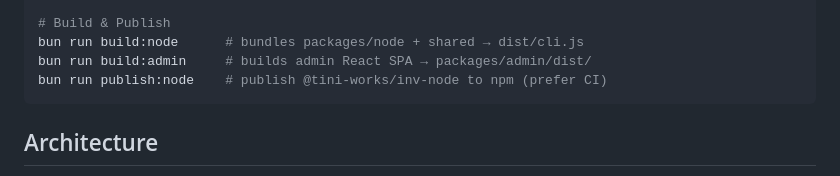
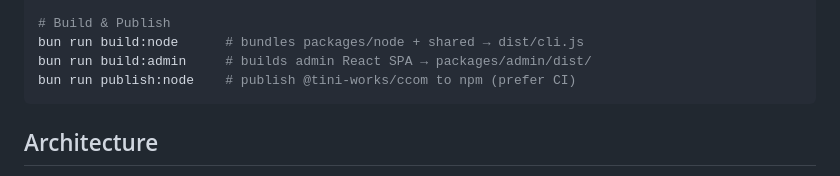
Before and after one commit to cuongtranba/ccom, a Markdown page: CLAUDE.md, the part around the change. Drawn GitHub-style.

Commit message:
docs: fix stale inv-node package name in CLAUDE.md commands

````diff
--- a/CLAUDE.md
+++ b/CLAUDE.md
@@ -18,7 +18,7 @@ docker-compose up -d    # Redis + server
 # Build & Publish
 bun run build:node      # bundles packages/node + shared → dist/cli.js
 bun run build:admin     # builds admin React SPA → packages/admin/dist/
-bun run publish:node    # publish @tini-works/inv-node to npm (prefer CI)
+bun run publish:node    # publish @tini-works/ccom to npm (prefer CI)
 ```
 
 ## Architecture
````
